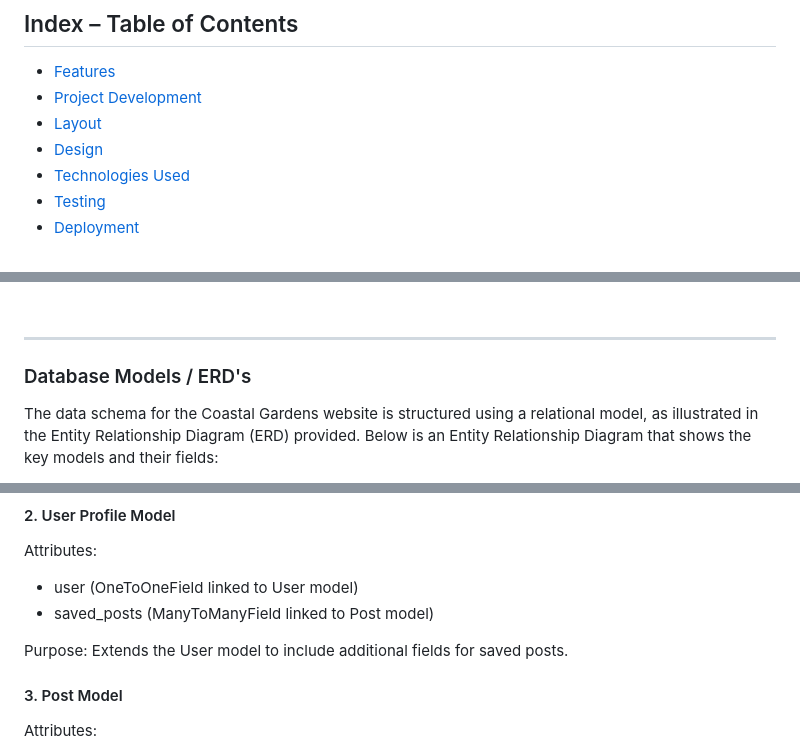
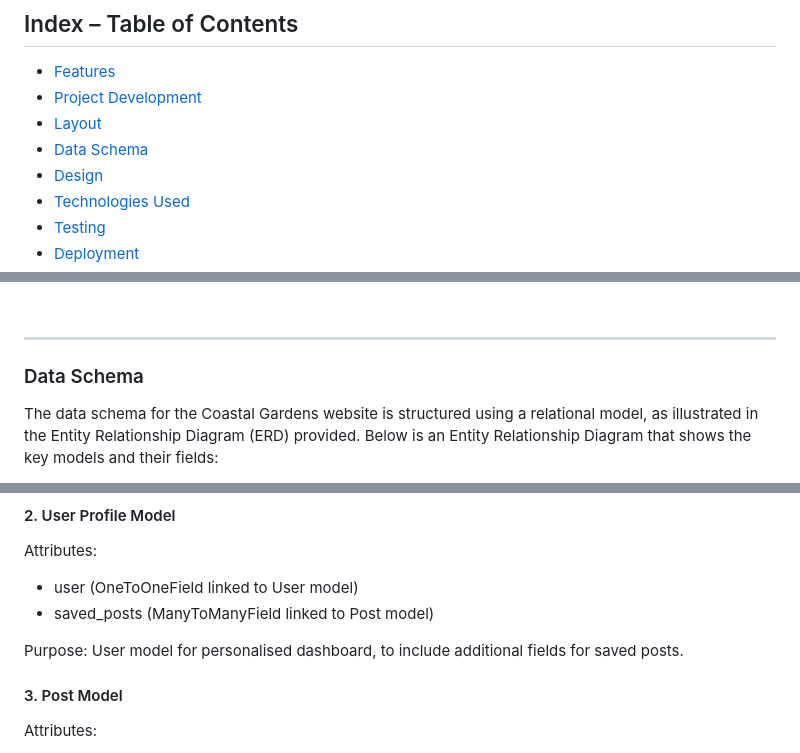
Before and after one commit to LemmenAid/coastal-gardens, a Markdown page: README.md, 3 parts joined by grey strips. GitHub-like rendering.

Commit message:
Add Data Schema chapter to table of content readme

```diff
--- a/README.md
+++ b/README.md
@@ -12,6 +12,7 @@
 * [Features](#features)
 * [Project Development](#project-development)
 * [Layout](#layout)
+* [Data Schema](#data-schema)
 * [Design](#design)
 * [Technologies Used](#technologies-used)
 * [Testing](#testing)
@@ -308,7 +309,7 @@ The basic layout for the website was designed using wireframes with Balsamiq.
 
 ***
 
-### Database Models / ERD's
+### Data Schema
 
 The data schema for the Coastal Gardens website is structured using a relational model, as illustrated in the Entity Relationship Diagram (ERD) provided. Below is an Entity Relationship Diagram that shows the key models and their fields:
 
@@ -341,7 +342,7 @@ Attributes:
 - saved_posts (ManyToManyField linked to Post model)
 
 Purpose:
-Extends the User model to include additional fields for saved posts.
+User model for personalised dashboard, to include additional fields for saved posts.
 
 #### 3. Post Model
 
```
